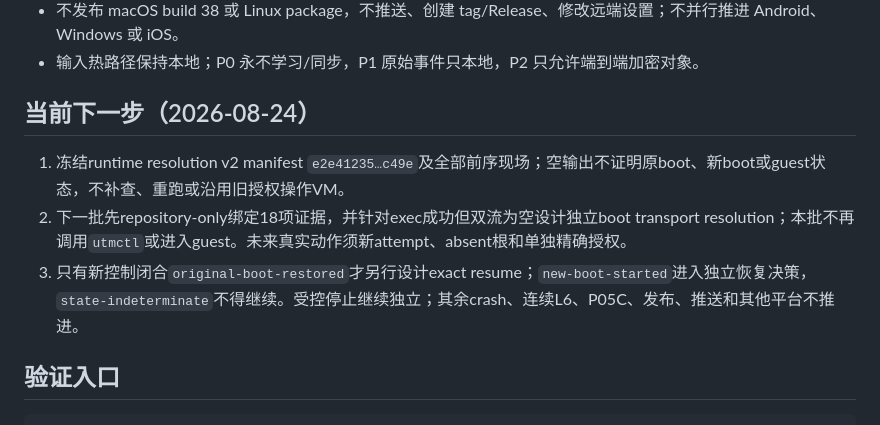
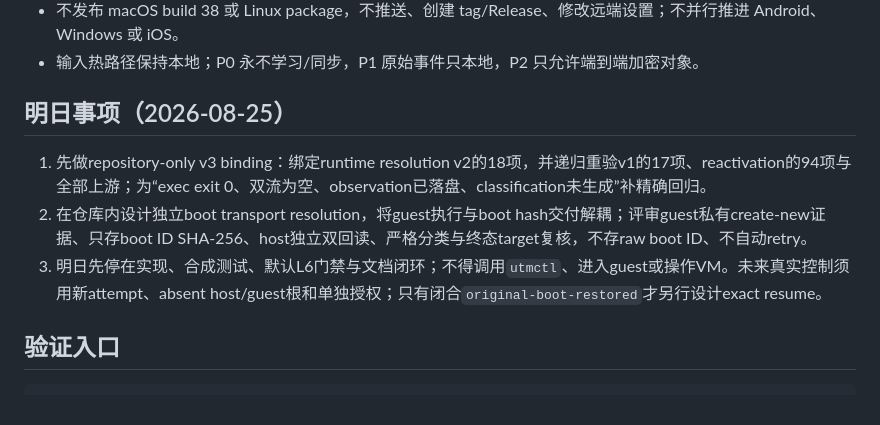
Before and after one commit to laugh0608/RadishLex, a Markdown page: docs/status/current.md, the part around the change. Drawn GitHub-style.

```diff
--- a/docs/status/current.md
+++ b/docs/status/current.md
@@ -55,11 +55,11 @@
 - 不发布 macOS build 38 或 Linux package，不推送、创建 tag/Release、修改远端设置；不并行推进 Android、Windows 或 iOS。
 - 输入热路径保持本地；P0 永不学习/同步，P1 原始事件只本地，P2 只允许端到端加密对象。
 
-## 当前下一步（2026-08-24）
+## 明日事项（2026-08-25）
 
-1. 冻结runtime resolution v2 manifest `e2e41235…c49e`及全部前序现场；空输出不证明原boot、新boot或guest状态，不补查、重跑或沿用旧授权操作VM。
-2. 下一批先repository-only绑定18项证据，并针对exec成功但双流为空设计独立boot transport resolution；本批不再调用`utmctl`或进入guest。未来真实动作须新attempt、absent根和单独精确授权。
-3. 只有新控制闭合`original-boot-restored`才另行设计exact resume；`new-boot-started`进入独立恢复决策，`state-indeterminate`不得继续。受控停止继续独立；其余crash、连续L6、P05C、发布、推送和其他平台不推进。
+1. 先做repository-only v3 binding：绑定runtime resolution v2的18项，并递归重验v1的17项、reactivation的94项与全部上游；为“exec exit 0、双流为空、observation已落盘、classification未生成”补精确回归。
+2. 在仓库内设计独立boot transport resolution，将guest执行与boot hash交付解耦；评审guest私有create-new证据、只存boot ID SHA-256、host独立双回读、严格分类与终态target复核，不存raw boot ID、不自动retry。
+3. 明日先停在实现、合成测试、默认L6门禁与文档闭环；不得调用`utmctl`、进入guest或操作VM。未来真实控制须用新attempt、absent host/guest根和单独授权；只有闭合`original-boot-restored`才另行设计exact resume。
 
 ## 验证入口
 
```
Also changed, not shown: docs/devlogs/2026-W35.md (+12 -0 lines).
